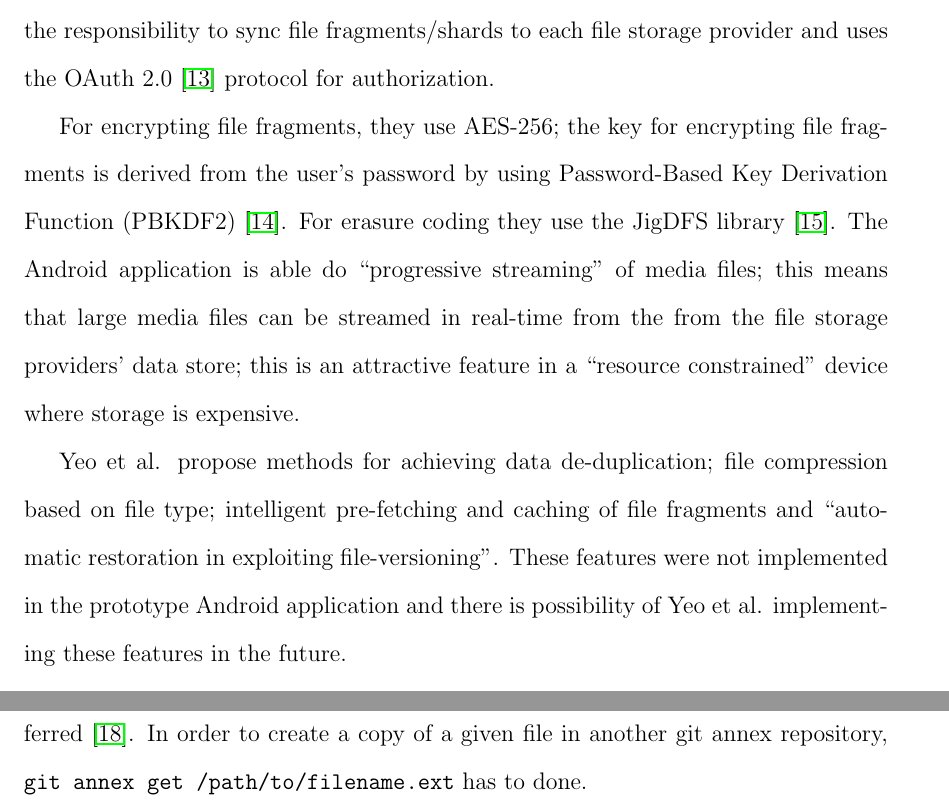
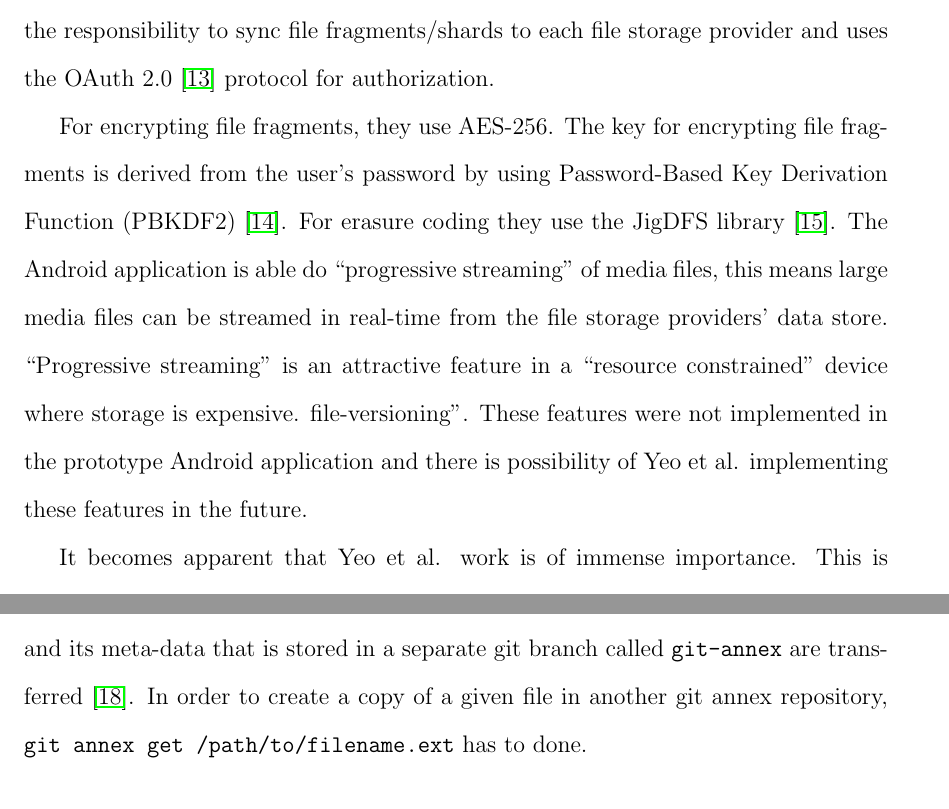
Before and after one commit to r5d/combox-paper, a LaTeX thesis (report/combox.tex, which reads report/chapters/2-lit-r.tex): two parts of pages 19 and 23 of 61 before the commit and two parts of pages 19 and 22 of 61 after it, joined at a grey line, cut so that both start at the same text. Compiled offline with LaTeX, dvips and Ghostscript.

Commit message:
chapter 2: ; -> . or ,

```diff
--- a/report/chapters/2-lit-r.tex
+++ b/report/chapters/2-lit-r.tex
@@ -41,19 +41,15 @@ Yeo et al. takes the responsibility to sync file fragments/shards to
 each file storage provider and uses the OAuth 2.0
 \cite{protocol:oauth2} protocol for authorization.
 
-For encrypting file fragments, they use AES-256; the key for
+For encrypting file fragments, they use AES-256. The key for
 encrypting file fragments is derived from the user's password by using
 Password-Based Key Derivation Function (PBKDF2) \cite{kaliski}. For
 erasure coding they use the JigDFS library \cite{jigdfs}. The Android
-application is able do ``progressive streaming'' of media files; this
-means that large media files can be streamed in real-time from the
-from the file storage providers' data store; this is an attractive
-feature in a ``resource constrained'' device where storage is
-expensive.
-
-Yeo et al. propose methods for achieving data de-duplication; file
-compression based on file type; intelligent pre-fetching and caching
-of file fragments and ``automatic restoration in exploiting
+application is able do ``progressive streaming'' of media files, this
+means large media files can be streamed in real-time from the file
+storage providers' data store. ``Progressive streaming'' is an
+attractive feature in a ``resource constrained'' device where storage
+is expensive.
 file-versioning''. These features were not implemented in the
 prototype Android application and there is possibility of Yeo et
 al. implementing these features in the future.
```
Also changed, not shown: report/chapters/2-lit-r.tex (2 more changed lines).
